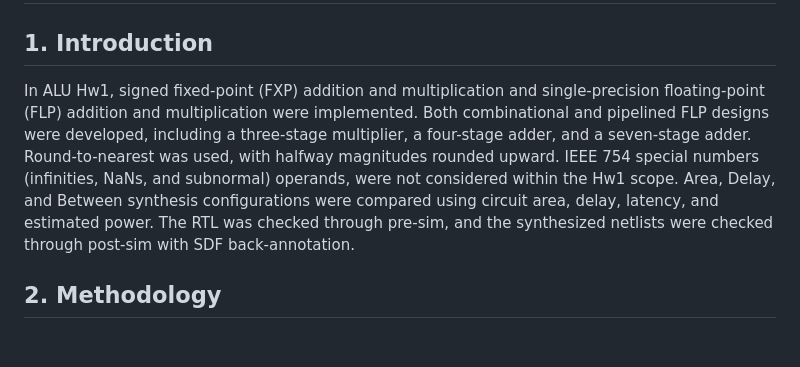
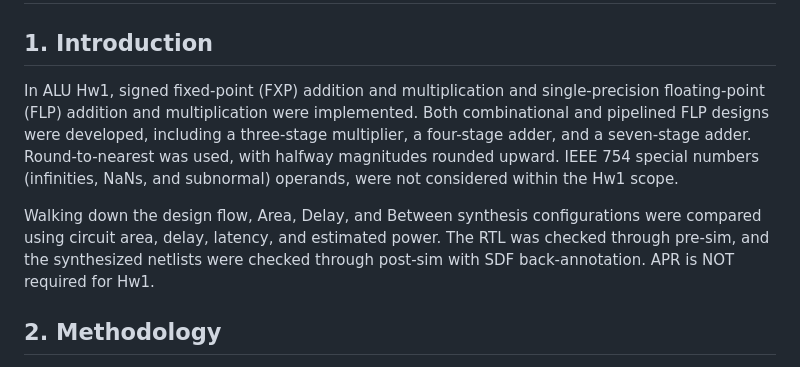
Before and after one commit to KaidenHsu/Design-and-Impelmentation-of-ALU, a Markdown page: hw/HW1/README.md, the part around the change. Drawn GitHub-style; blank space fills up the shorter version.

Commit message:
emphasized hw1 scope

```diff
--- a/hw/HW1/README.md
+++ b/hw/HW1/README.md
@@ -2,7 +2,9 @@
 
 ## 1. Introduction
 
-In ALU Hw1, signed fixed-point (FXP) addition and multiplication and single-precision floating-point (FLP) addition and multiplication were implemented. Both combinational and pipelined FLP designs were developed, including a three-stage multiplier, a four-stage adder, and a seven-stage adder. Round-to-nearest was used, with halfway magnitudes rounded upward. IEEE 754 special numbers (infinities, NaNs, and subnormal) operands, were not considered within the Hw1 scope. Area, Delay, and Between synthesis configurations were compared using circuit area, delay, latency, and estimated power. The RTL was checked through pre-sim, and the synthesized netlists were checked through post-sim with SDF back-annotation.
+In ALU Hw1, signed fixed-point (FXP) addition and multiplication and single-precision floating-point (FLP) addition and multiplication were implemented. Both combinational and pipelined FLP designs were developed, including a three-stage multiplier, a four-stage adder, and a seven-stage adder. Round-to-nearest was used, with halfway magnitudes rounded upward. IEEE 754 special numbers (infinities, NaNs, and subnormal) operands, were not considered within the Hw1 scope.
+
+Walking down the design flow, Area, Delay, and Between synthesis configurations were compared using circuit area, delay, latency, and estimated power. The RTL was checked through pre-sim, and the synthesized netlists were checked through post-sim with SDF back-annotation. APR is NOT required for Hw1.
 
 ## 2. Methodology
 
```
